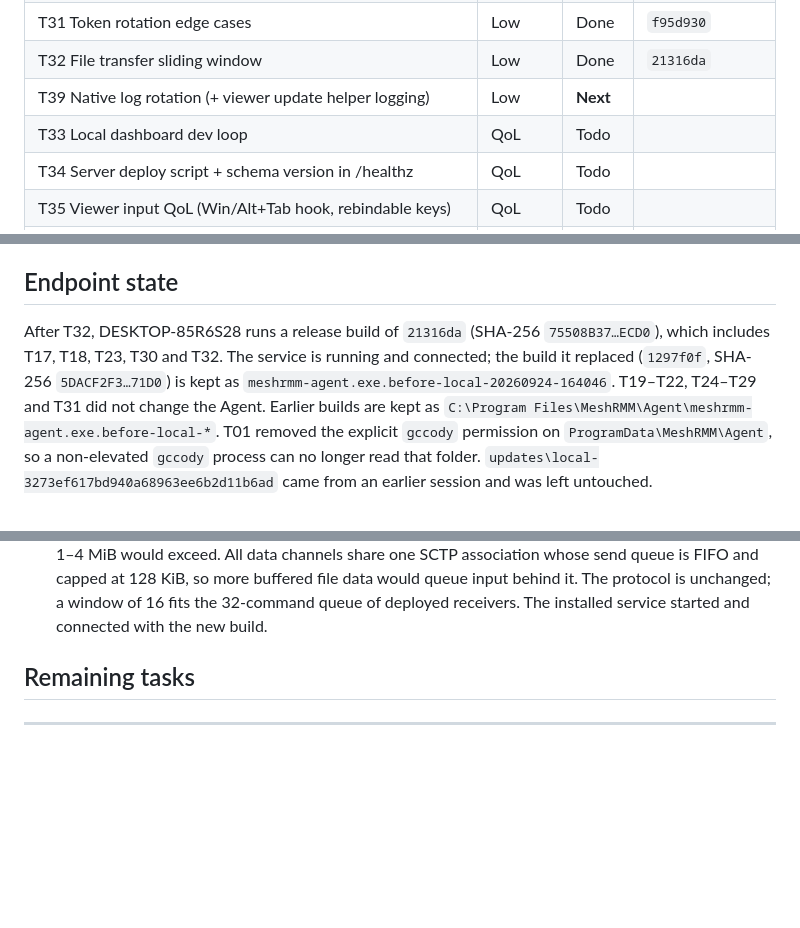
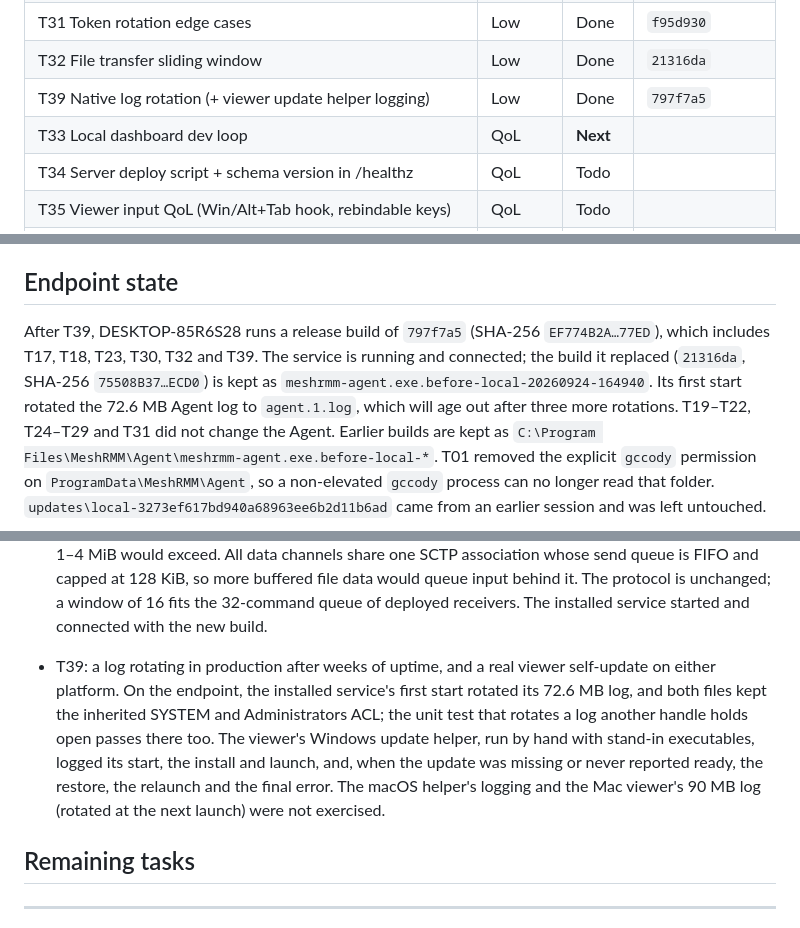
Before and after one commit to gccody/MeshRMM, a Markdown page: docs/audit-2026-09-23-plan.md, 3 parts joined by grey strips. Rendered like a GitHub page; blank space fills up the shorter version.

Commit message:
docs: mark T39 done in the 2026-09-23 audit plan

```diff
--- a/docs/audit-2026-09-23-plan.md
+++ b/docs/audit-2026-09-23-plan.md
@@ -43,8 +43,8 @@ starts. Line numbers in the task descriptions come from the audit and may have d
 | T30 Documentation accuracy / TLS 1.3 | Low | Done | `1297f0f` |
 | T31 Token rotation edge cases | Low | Done | `f95d930` |
 | T32 File transfer sliding window | Low | Done | `21316da` |
-| T39 Native log rotation (+ viewer update helper logging) | Low | **Next** | |
-| T33 Local dashboard dev loop | QoL | Todo | |
+| T39 Native log rotation (+ viewer update helper logging) | Low | Done | `797f7a5` |
+| T33 Local dashboard dev loop | QoL | **Next** | |
 | T34 Server deploy script + schema version in /healthz | QoL | Todo | |
 | T35 Viewer input QoL (Win/Alt+Tab hook, rebindable keys) | QoL | Todo | |
 | T36 Agent refactor: split large files, dedupe launch code | QoL | Todo | |
@@ -72,9 +72,11 @@ starts. Line numbers in the task descriptions come from the audit and may have d
 
 ## Endpoint state
 
-After T32, DESKTOP-85R6S28 runs a release build of `21316da` (SHA-256 `75508B37…ECD0`), which
-includes T17, T18, T23, T30 and T32. The service is running and connected; the build it replaced
-(`1297f0f`, SHA-256 `5DACF2F3…71D0`) is kept as `meshrmm-agent.exe.before-local-20260924-164046`.
+After T39, DESKTOP-85R6S28 runs a release build of `797f7a5` (SHA-256 `EF774B2A…77ED`), which
+includes T17, T18, T23, T30, T32 and T39. The service is running and connected; the build it
+replaced (`21316da`, SHA-256 `75508B37…ECD0`) is kept as
+`meshrmm-agent.exe.before-local-20260924-164940`. Its first start rotated the 72.6 MB Agent log to
+`agent.1.log`, which will age out after three more rotations.
 T19–T22, T24–T29 and T31 did not change the Agent. Earlier builds are kept as
 `C:\Program Files\MeshRMM\Agent\meshrmm-agent.exe.before-local-*`. T01 removed the explicit
 `gccody` permission on `ProgramData\MeshRMM\Agent`, so a non-elevated `gccody` process can no longer
@@ -199,6 +201,13 @@ These need a live dashboard → viewer → agent session, which the agent-driven
   queue is FIFO and capped at 128 KiB, so more buffered file data would queue input behind it.
   The protocol is unchanged; a window of 16 fits the 32-command queue of deployed receivers. The
   installed service started and connected with the new build.
+- T39: a log rotating in production after weeks of uptime, and a real viewer self-update on either
+  platform. On the endpoint, the installed service's first start rotated its 72.6 MB log, and both
+  files kept the inherited SYSTEM and Administrators ACL; the unit test that rotates a log another
+  handle holds open passes there too. The viewer's Windows update helper, run by hand with
+  stand-in executables, logged its start, the install and launch, and, when the update was
+  missing or never reported ready, the restore, the relaunch and the final error. The macOS
+  helper's logging and the Mac viewer's 90 MB log (rotated at the next launch) were not exercised.
 
 ## Remaining tasks
 
```
